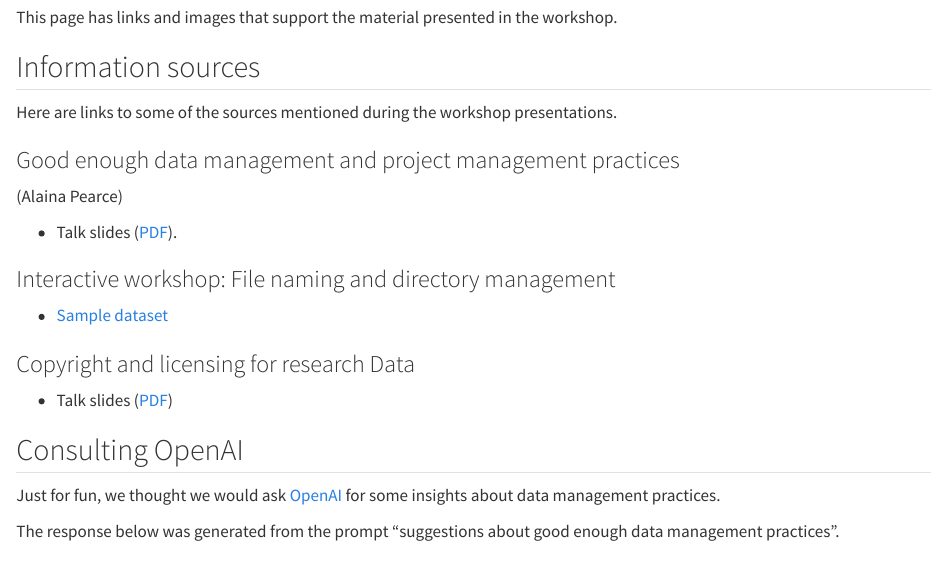
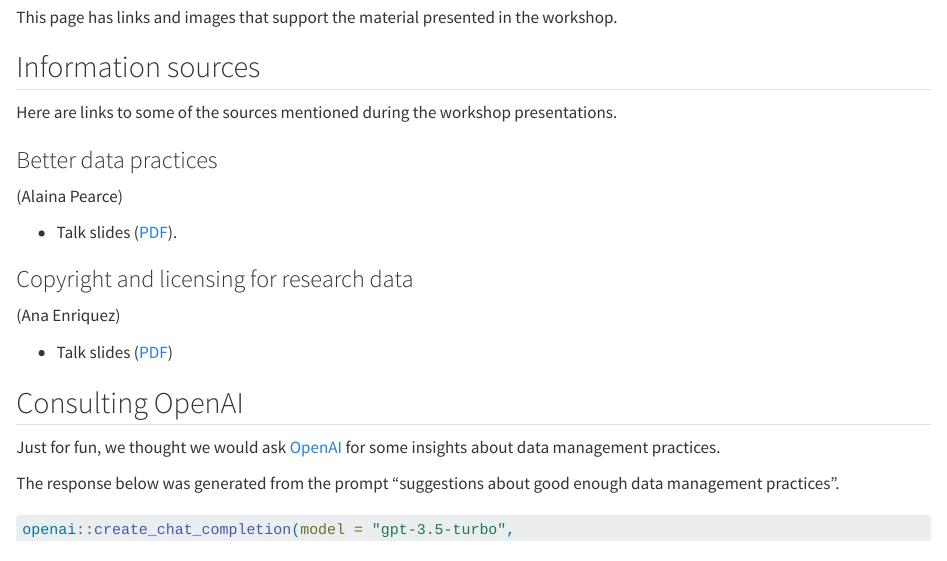
Before and after one commit to penn-state-open-science/data-mgmt-2025, a Quarto document (src/resources.qmd): the page in a window 1100 px wide, from 60 px down. Rendered offline with R 4.5, knitr and Pandoc in place of Quarto, with nearby package versions; long lines of code are wrapped.

Commit message:
Add Pearce slides.

```diff
--- a/src/resources.qmd
+++ b/src/resources.qmd
@@ -10,15 +10,15 @@
 
 Here are links to some of the sources mentioned during the workshop presentations.
 
-### Good enough data management and project management practices
+### Better data practices
 
 (Alaina Pearce)
 
-- Talk slides ([PDF]()).
+- Talk slides ([PDF](include/pdf/2025_BetterDataPractices-pearce.pdf)).
 
-### Interactive workshop: File naming and directory management
+<!-- ### Interactive workshop: File naming and directory management -->
 
-- [Sample dataset]()
+<!-- - [Sample dataset]() -->
 
 <!-- - [The Turing Way](https://the-turing-way.netlify.app/index.html) handbook to reproducible, ethical and collaborative data science. -->
 <!-- - Goodman, A., Pepe, A., Blocker, A. W., Borgman, C. L., Cranmer, K., Crosas, M., Di Stefano, R., Gil, Y., Groth, P., Hedstrom, M., Hogg, D. W., Kashyap, V., Mahabal, A., Siemiginowska, A., & Slavkovic, A. (2014). Ten simple rules for the care and feeding of scientific data. *PLoS Computational Biology*, *10*(4), e1003542. <https://doi.org/10.1371/journal.pcbi.1003542>. -->
@@ -30,7 +30,9 @@
 <!--   - 2022-23 interest and knowledge survey [site](https://penn-state-open-science.github.io/survey-fall-2022), [repo](https://github.com/penn-state-open-science/survey-fall-2022) -->
 <!-- - Wickham, H. (2014). Tidy Data, *Journal of Statistical Software*, <https://doi.org/10.18637/jss.v059.i10>. -->
 
-### Copyright and licensing for research Data
+### Copyright and licensing for research data
+
+(Ana Enriquez)
 
 - Talk slides ([PDF](include/pdf/Copyright_and_Licensing_for_Research_Data.pdf))
 
```
Also changed, not shown: docs/search.json, 3 other files.
